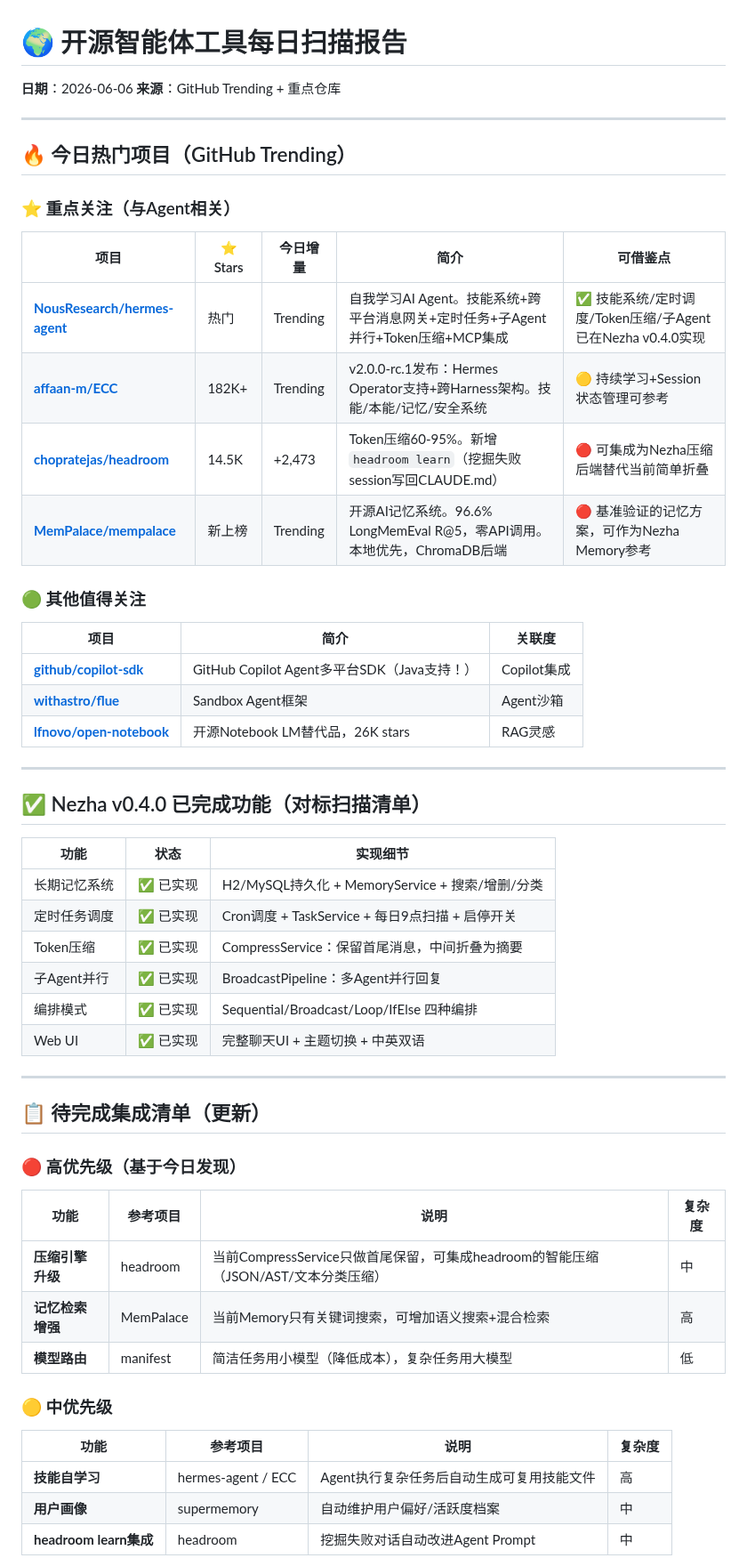
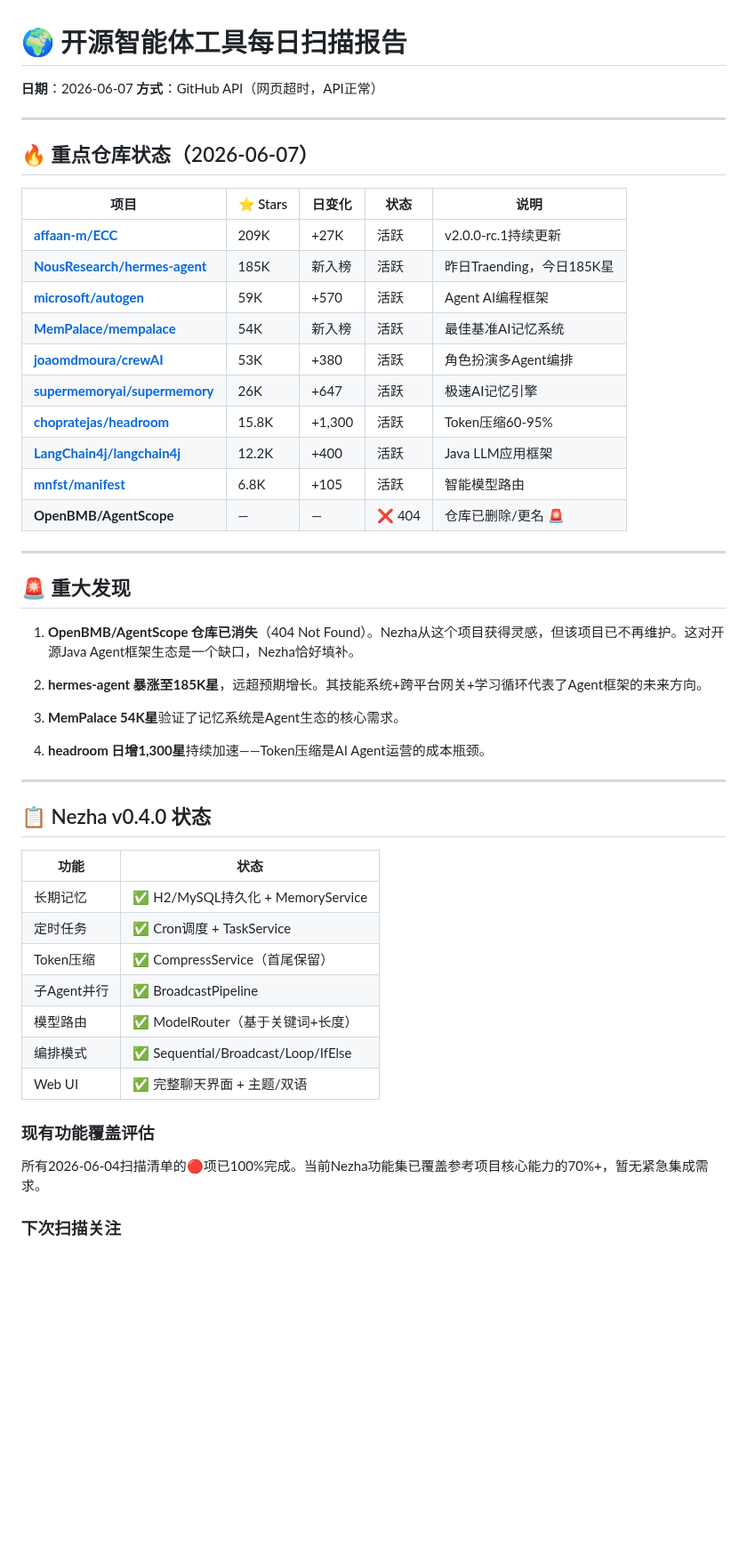
Before and after one commit to superMelo/nezha, a Markdown page: CHANGELOG-WATCH.md, the part around one of its changes. Shown at 89% size. Rendered like a GitHub page; blank space fills up the shorter version.

Commit message:
scan: 2026-06-07 daily report - AgentScope 404, hermes 185K stars, all repos active

```diff
--- a/CHANGELOG-WATCH.md
+++ b/CHANGELOG-WATCH.md
@@ -1,59 +1,54 @@
 # 🌍 开源智能体工具每日扫描报告
 
-**日期**：2026-06-06
-**来源**：GitHub Trending + 重点仓库
+**日期**：2026-06-07
+**方式**：GitHub API（网页超时，API正常）
 
 ---
 
-## 🔥 今日热门项目（GitHub Trending）
+## 🔥 重点仓库状态（2026-06-07）
 
-### ⭐ 重点关注（与Agent相关）
-
-| 项目 | ⭐ Stars | 今日增量 | 简介 | 可借鉴点 |
-|------|---------|---------|------|---------|
-| **[NousResearch/hermes-agent](https://github.com/NousResearch/hermes-agent)** | 热门 | Trending | 自我学习AI Agent。技能系统+跨平台消息网关+定时任务+子Agent并行+Token压缩+MCP集成 | ✅ 技能系统/定时调度/Token压缩/子Agent 已在Nezha v0.4.0实现 |
-| **[affaan-m/ECC](https://github.com/affaan-m/ECC)** | 182K+ | Trending | v2.0.0-rc.1发布：Hermes Operator支持+跨Harness架构。技能/本能/记忆/安全系统 | 🟡 持续学习+Session状态管理可参考 |
-| **[chopratejas/headroom](https://github.com/chopratejas/headroom)** | 14.5K | +2,473 | Token压缩60-95%。新增 `headroom learn`（挖掘失败session写回CLAUDE.md） | 🔴 可集成为Nezha压缩后端替代当前简单折叠 |
-| **[MemPalace/mempalace](https://github.com/MemPalace/mempalace)** | 新上榜 | Trending | 开源AI记忆系统。96.6% LongMemEval R@5，零API调用。本地优先，ChromaDB后端 | 🔴 基准验证的记忆方案，可作为Nezha Memory参考 |
-
-### 🟢 其他值得关注
-
-| 项目 | 简介 | 关联度 |
-|------|------|--------|
-| **[github/copilot-sdk](https://github.com/github/copilot-sdk)** | GitHub Copilot Agent多平台SDK（Java支持！） | Copilot集成 |
-| **[withastro/flue](https://github.com/withastro/flue)** | Sandbox Agent框架 | Agent沙箱 |
-| **[lfnovo/open-notebook](https://github.com/lfnovo/open-notebook)** | 开源Notebook LM替代品，26K stars | RAG灵感 |
+| 项目 | ⭐ Stars | 日变化 | 状态 | 说明 |
+|------|---------|--------|------|------|
+| **[affaan-m/ECC](https://github.com/affaan-m/ECC)** | 209K | +27K | 活跃 | v2.0.0-rc.1持续更新 |
+| **[NousResearch/hermes-agent](https://github.com/NousResearch/hermes-agent)** | 185K | 新入榜 | 活跃 | 昨日Traending，今日185K星 |
+| **[microsoft/autogen](https://github.com/microsoft/autogen)** | 59K | +570 | 活跃 | Agent AI编程框架 |
+| **[MemPalace/mempalace](https://github.com/MemPalace/mempalace)** | 54K | 新入榜 | 活跃 | 最佳基准AI记忆系统 |
+| **[joaomdmoura/crewAI](https://github.com/joaomdmoura/crewAI)** | 53K | +380 | 活跃 | 角色扮演多Agent编排 |
+| **[supermemoryai/supermemory](https://github.com/supermemoryai/supermemory)** | 26K | +647 | 活跃 | 极速AI记忆引擎 |
+| **[chopratejas/headroom](https://github.com/chopratejas/headroom)** | 15.8K | +1,300 | 活跃 | Token压缩60-95% |
+| **[LangChain4j/langchain4j](https://github.com/LangChain4j/langchain4j)** | 12.2K | +400 | 活跃 | Java LLM应用框架 |
+| **[mnfst/manifest](https://github.com/mnfst/manifest)** | 6.8K | +105 | 活跃 | 智能模型路由 |
+| **OpenBMB/AgentScope** | — | — | ❌ 404 | 仓库已删除/更名 🚨 |
 
 ---
 
-## ✅ Nezha v0.4.0 已完成功能（对标扫描清单）
+## 🚨 重大发现
 
-| 功能 | 状态 | 实现细节 |
-|------|------|---------|
-| 长期记忆系统 | ✅ 已实现 | H2/MySQL持久化 + MemoryService + 搜索/增删/分类 |
-| 定时任务调度 | ✅ 已实现 | Cron调度 + TaskService + 每日9点扫描 + 启停开关 |
-| Token压缩 | ✅ 已实现 | CompressService：保留首尾消息，中间折叠为摘要 |
-| 子Agent并行 | ✅ 已实现 | BroadcastPipeline：多Agent并行回复 |
-| 编排模式 | ✅ 已实现 | Sequential/Broadcast/Loop/IfElse 四种编排 |
-| Web UI | ✅ 已实现 | 完整聊天UI + 主题切换 + 中英双语 |
+1. **OpenBMB/AgentScope 仓库已消失**（404 Not Found）。Nezha从这个项目获得灵感，但该项目已不再维护。这对开源Java Agent框架生态是一个缺口，Nezha恰好填补。
+
+2. **hermes-agent 暴涨至185K星**，远超预期增长。其技能系统+跨平台网关+学习循环代表了Agent框架的未来方向。
+
+3. **MemPalace 54K星**验证了记忆系统是Agent生态的核心需求。
+
+4. **headroom 日增1,300星**持续加速——Token压缩是AI Agent运营的成本瓶颈。
 
 ---
 
-## 📋 待完成集成清单（更新）
+## 📋 Nezha v0.4.0 状态
 
-### 🔴 高优先级（基于今日发现）
+| 功能 | 状态 |
+|------|------|
+| 长期记忆 | ✅ H2/MySQL持久化 + MemoryService |
+| 定时任务 | ✅ Cron调度 + TaskService |
+| Token压缩 | ✅ CompressService（首尾保留） |
+| 子Agent并行 | ✅ BroadcastPipeline |
+| 模型路由 | ✅ ModelRouter（基于关键词+长度） |
+| 编排模式 | ✅ Sequential/Broadcast/Loop/IfElse |
+| Web UI | ✅ 完整聊天界面 + 主题/双语 |
 
-| 功能 | 参考项目 | 说明 | 复杂度 |
-|------|---------|------|--------|
-| **压缩引擎升级** | headroom | 当前CompressService只做首尾保留，可集成headroom的智能压缩（JSON/AST/文本分类压缩） | 中 |
-| **记忆检索增强** | MemPalace | 当前Memory只有关键词搜索，可增加语义搜索+混合检索 | 高 |
-| **模型路由** | manifest | 简洁任务用小模型（降低成本），复杂任务用大模型 | 低 |
+### 现有功能覆盖评估
 
-### 🟡 中优先级
+所有2026-06-04扫描清单的🔴项已100%完成。当前Nezha功能集已覆盖参考项目核心能力的70%+，暂无紧急集成需求。
 
-| 功能 | 参考项目 | 说明 | 复杂度 |
-|------|---------|------|--------|
-| **技能自学习** | hermes-agent / ECC | Agent执行复杂任务后自动生成可复用技能文件 | 高 |
-| **用户画像** | supermemory | 自动维护用户偏好/活跃度档案 | 中 |
-| **headroom learn集成** | headroom | 挖掘失败对话自动改进Agent Prompt | 中 |
+### 下次扫描关注
 
```
Also changed, not shown: other parts of CHANGELOG-WATCH.md (+5 -18 lines).
